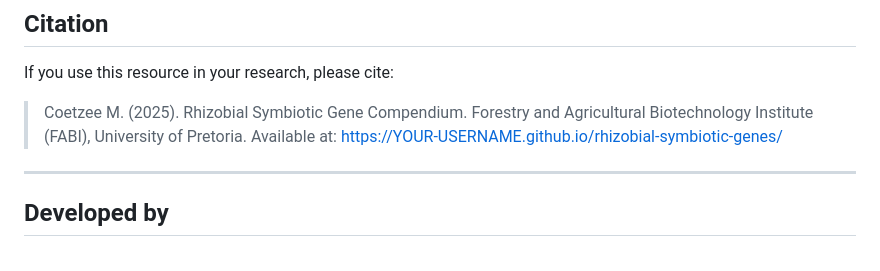
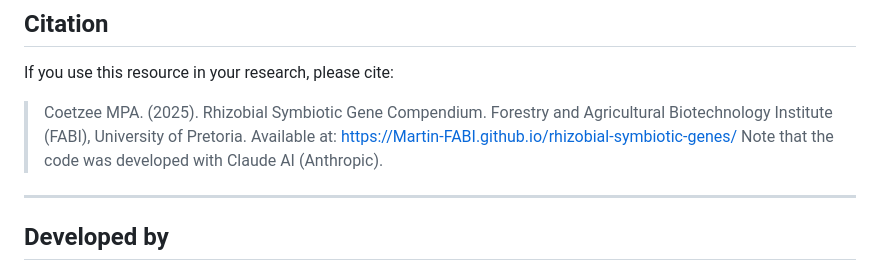
Before and after one commit to Martin-Coetzee-FABI/rhizobial-symbiotic-genes, a Markdown page: README.md, the part around the change. GitHub-like rendering.

```diff
--- a/README.md
+++ b/README.md
@@ -123,7 +123,8 @@ The entire tool is contained in `index.html`. To use it offline:
 
 If you use this resource in your research, please cite:
 
-> Coetzee M. (2025). Rhizobial Symbiotic Gene Compendium. Forestry and Agricultural Biotechnology Institute (FABI), University of Pretoria. Available at: https://YOUR-USERNAME.github.io/rhizobial-symbiotic-genes/
+> Coetzee MPA. (2025). Rhizobial Symbiotic Gene Compendium. Forestry and Agricultural Biotechnology Institute (FABI), University of Pretoria. Available at: https://Martin-FABI.github.io/rhizobial-symbiotic-genes/
+> Note that the code was developed with Claude AI (Anthropic).
 
 ---
 
```
